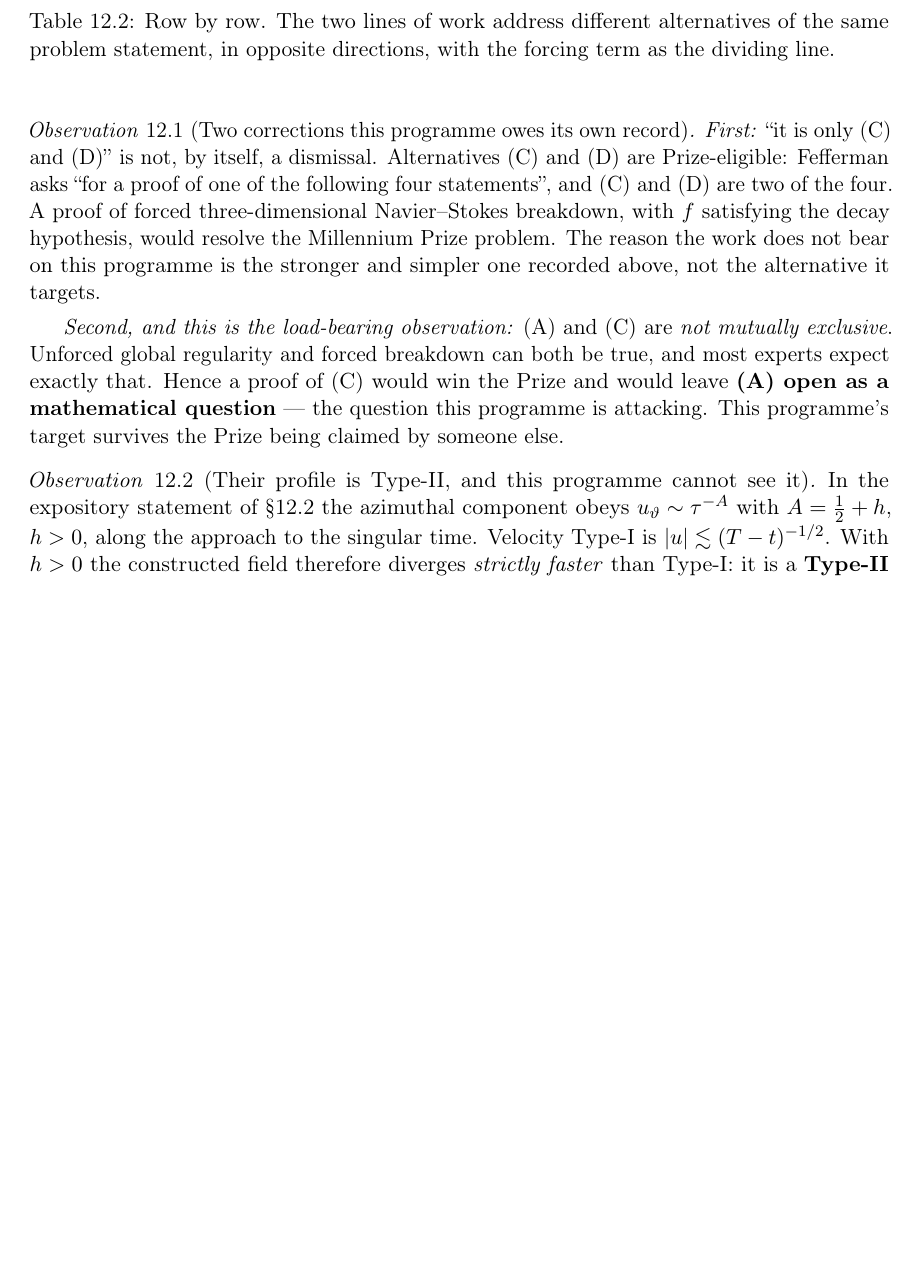
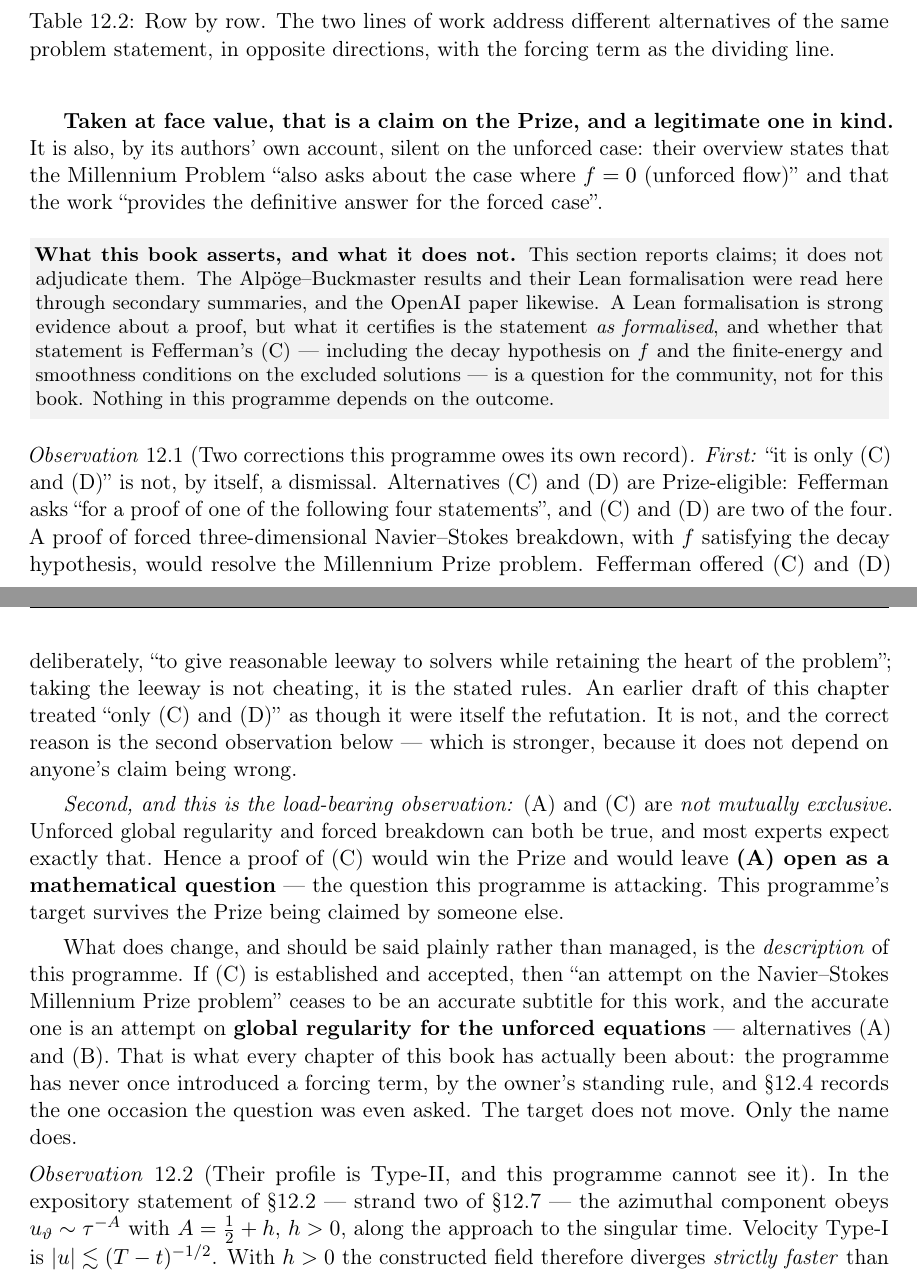
Before and after one commit to ipratikmenon/tfirstframework, a LaTeX thesis (book/tfirst-book.tex, which reads book/chapters/17-openai-forced.tex): part of page 107 of 123 before the commit and two parts of pages 107 and 108 of 125 after it, the two joined at a grey line, cut so that both start at the same text, the shorter picture padded with empty space. Compiled offline with pdfLaTeX.

Commit message:
[S49] doc: ch17 — resolve the sources into two strands; correct our framing
Primary sources fetched. S40 read one expository document and treated the
work as a single result. It is two, by different people, claiming
different things.

Strand one, Alpoge-Buckmaster (on Cordoba-Martinez-Zoroa's programme):
smooth-forcing blowup for incompressible porous media, Boussinesq and 3D
Euler, formalised in Lean; hypo-dissipative Navier-Stokes believed but
unreleased. None of these is the Prize problem -- Euler is explicitly not
on the Clay list and hypo-dissipative NS is not the Prize operator. Tao's
assessment: the authors "do not quite achieve these goals yet", though it
looks "very feasible to complete these goals in the near future".

Strand two, OpenAI: the FULL 3D incompressible Navier-Stokes equations at
arbitrary nu > 0, from rest, bounded kinetic energy, unbounded velocity in
finite time, with a Lean formalisation -- claimed on their own pages as
resolving the Millennium Prize problem by establishing statement (C) and
also (D). Their overview states the work does not address f = 0.

Corrections to this programme's own record:

- "Only (C) and (D)" was never a refutation. Fefferman offered (C)/(D)
  deliberately, "to give reasonable leeway to solvers while retaining the
  heart of the problem". Taking the leeway is the stated rules.
- The real point is that (A) and (C) are not mutually exclusive. A proof
  of (C) wins the Prize and leaves (A) -- unforced global regularity, this
  programme's actual target -- open as a mathematical question.
- What changes is the description, not the target: if (C) is accepted,
  the accurate subtitle for this work is an attempt on global regularity
  for the UNFORCED equations, (A) and (B). No chapter of this book has
  ever introduced a forcing term.

The chapter reports these claims and explicitly does not adjudicate them:
a Lean formalisation certifies the statement as formalised, and whether
that statement is Fefferman's (C) is for the community to determine.

Co-Authored-By: Claude Opus 5 <noreply@anthropic.com>
Claude-Session: https://claude.ai/code/session_01VTHYZsKn8MLFgTic6FiRrW

```diff
--- a/book/chapters/17-openai-forced.tex
+++ b/book/chapters/17-openai-forced.tex
@@ -496 +497,18 @@ modified Navier--Stokes has long been considered more accessible.
 
+\textbf{Taken at face value, that is a claim on the Prize, and a legitimate
+one in kind.} It is also, by its authors' own account, silent on the unforced
+case: their overview states that the Millennium Problem ``also asks about the
+case where \(f=0\) (unforced flow)'' and that the work ``provides the
+definitive answer for the forced case''.
+
+\begin{record}
+\textbf{What this book asserts, and what it does not.} This section reports
+claims; it does not adjudicate them. The Alp\"oge--Buckmaster results and
+their Lean formalisation were read here through secondary summaries, and the
+OpenAI paper likewise. A Lean formalisation is strong evidence about a proof,
+but what it certifies is the statement \emph{as formalised}, and whether that
+statement is Fefferman's (C) --- including the decay hypothesis on \(f\) and
+the finite-energy and smoothness conditions on the excluded solutions --- is a
+question for the community, not for this book. Nothing in this programme
+depends on the outcome.
+\end{record}
@@ -504,8 +520,12 @@ Alternatives (C) and (D) are Prize-eligible: Fefferman asks ``for a proof of
 one of the following four statements'', and (C) and (D) are two of the four.
 A proof of forced three-dimensional Navier--Stokes breakdown, with \(f\)
 satisfying the decay hypothesis, would resolve the Millennium Prize problem.
-The reason the work does not bear on this programme is the stronger and
-simpler one recorded above, not the alternative it targets.
+Fefferman offered (C) and (D) deliberately, ``to give reasonable leeway to
+solvers while retaining the heart of the problem''; taking the leeway is not
+cheating, it is the stated rules. An earlier draft of this chapter treated
+``only (C) and (D)'' as though it were itself the refutation. It is not, and
+the correct reason is the second observation below --- which is stronger,
+because it does not depend on anyone's claim being wrong.
 
 \emph{Second, and this is the load-bearing observation:} (A) and (C) are
 \emph{not mutually exclusive}. Unforced global regularity and forced
@@ -513,11 +533,22 @@ breakdown can both be true, and most experts expect exactly that. Hence a
 proof of (C) would win the Prize and would leave \textbf{(A) open as a
 mathematical question} --- the question this programme is attacking. This
 programme's target survives the Prize being claimed by someone else.
+
+What does change, and should be said plainly rather than managed, is the
+\emph{description} of this programme. If (C) is established and accepted,
+then ``an attempt on the Navier--Stokes Millennium Prize problem'' ceases to
+be an accurate subtitle for this work, and the accurate one is an attempt on
+\textbf{global regularity for the unforced equations} --- alternatives (A)
+and (B). That is what every chapter of this book has actually been about:
+the programme has never once introduced a forcing term, by the owner's
+standing rule, and \S\ref{sec:de-forcing} records the one occasion the
+question was even asked. The target does not move. Only the name does.
 \end{obsv}
 
 \begin{obsv}[Their profile is Type-II, and this programme cannot see it]
 \label{obs:s49-typeII}
-In the expository statement of \S\ref{sec:their-theorem} the azimuthal
+In the expository statement of \S\ref{sec:their-theorem} --- strand two of
+\S\ref{sec:s49-two-strands} --- the azimuthal
 component obeys \(u_\vartheta\sim\tau^{-A}\) with \(A=\tfrac12+h\), \(h>0\),
 along the approach to the singular time. Velocity Type-I is
 \(\abs{u}\lesssim(T-t)^{-1/2}\). With \(h>0\) the constructed field therefore
```
Also changed, not shown: book/chapters/17-openai-forced.tex (65 more changed lines).
